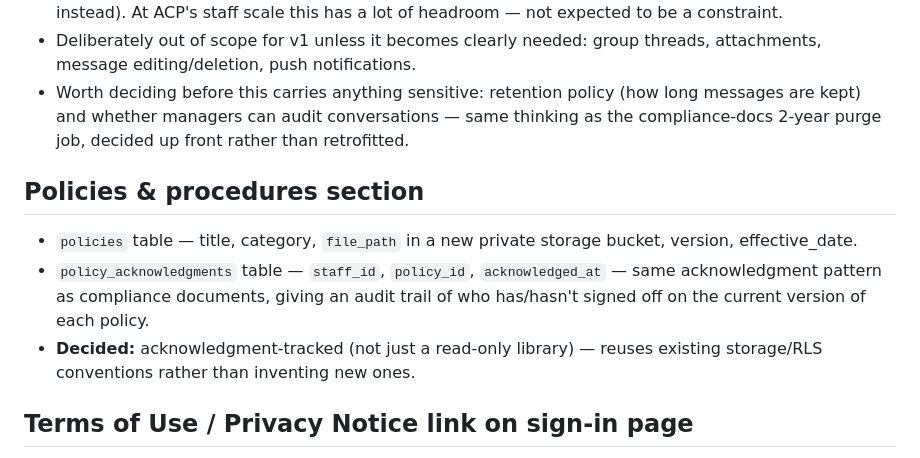
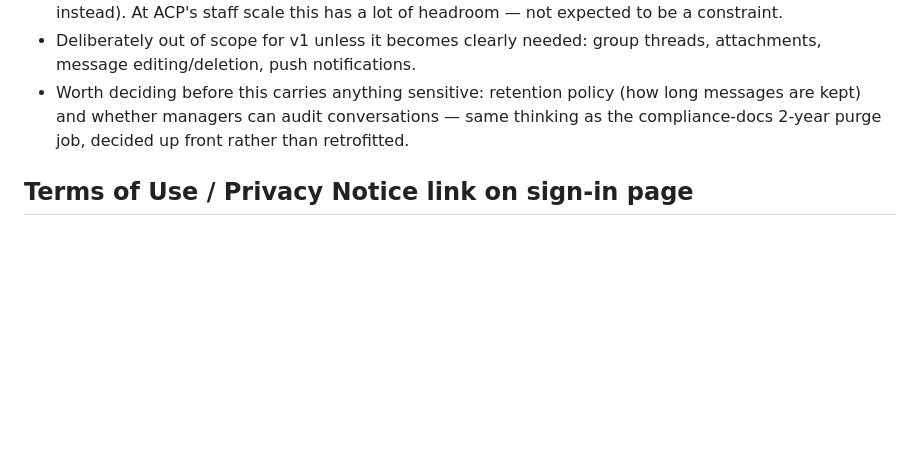
Before and after one commit to agedcarephysiotherapy/edu, a Markdown page: ROADMAP.md, the part around the change. Rendered like a GitHub page; blank space fills up the shorter version.

```diff
--- a/ROADMAP.md
+++ b/ROADMAP.md
@@ -49,17 +49,6 @@ ad-hoc emails/texts for things like roster changes or general reminders.
   — same thinking as the compliance-docs 2-year purge job, decided up front
   rather than retrofitted.
 
-## Policies & procedures section
-
-- `policies` table — title, category, `file_path` in a new private storage
-  bucket, version, effective_date.
-- `policy_acknowledgments` table — `staff_id`, `policy_id`,
-  `acknowledged_at` — same acknowledgment pattern as compliance documents,
-  giving an audit trail of who has/hasn't signed off on the current version
-  of each policy.
-- **Decided:** acknowledgment-tracked (not just a read-only library) —
-  reuses existing storage/RLS conventions rather than inventing new ones.
-
 ## Terms of Use / Privacy Notice link on sign-in page
 
 Small addition: two links near the sign-in form in `index.html`, pointing
```
Also changed, not shown: CLAUDE.md (+52 -0 lines).
